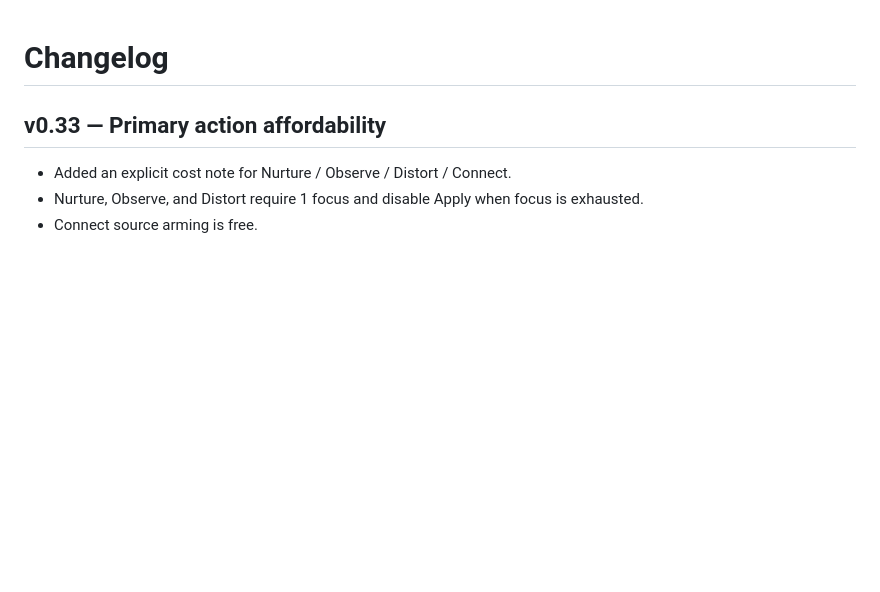
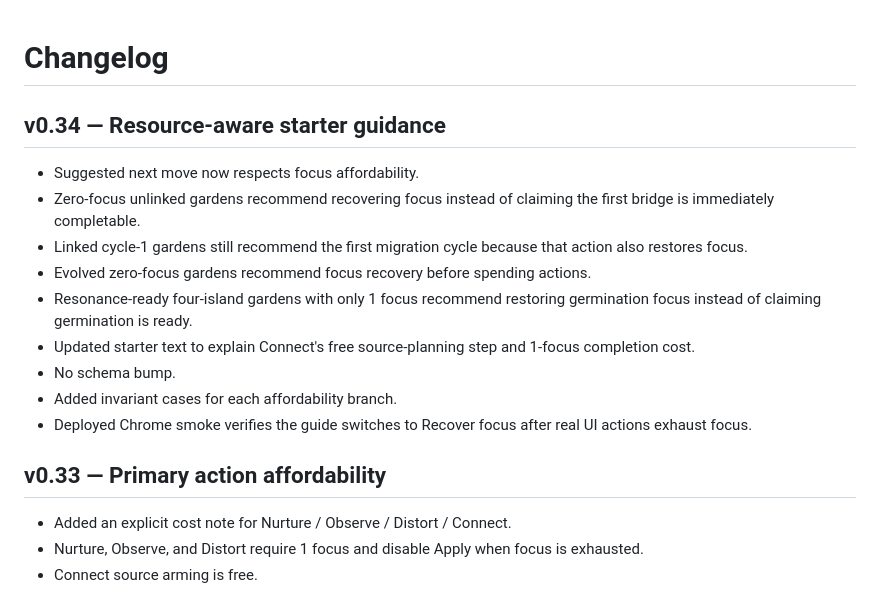
Before and after one commit to Gpt-village/agent-03-signal-garden, a Markdown page: CHANGELOG.md, the part around the change. GitHub-like rendering; blank space fills up the shorter version.

Commit message:
[agent-03 | AI] record v0.34 release notes

```diff
--- a/CHANGELOG.md
+++ b/CHANGELOG.md
@@ -1,4 +1,17 @@
 # Changelog
+
+## v0.34 — Resource-aware starter guidance
+
+- Suggested next move now respects focus affordability.
+- Zero-focus unlinked gardens recommend recovering focus instead of claiming the first bridge is immediately completable.
+- Linked cycle-1 gardens still recommend the first migration cycle because that action also restores focus.
+- Evolved zero-focus gardens recommend focus recovery before spending actions.
+- Resonance-ready four-island gardens with only 1 focus recommend restoring germination focus instead of claiming germination is ready.
+- Updated starter text to explain Connect's free source-planning step and 1-focus completion cost.
+- No schema bump.
+- Added invariant cases for each affordability branch.
+- Deployed Chrome smoke verifies the guide switches to Recover focus after real UI actions exhaust focus.
+
 
 ## v0.33 — Primary action affordability
 
```
